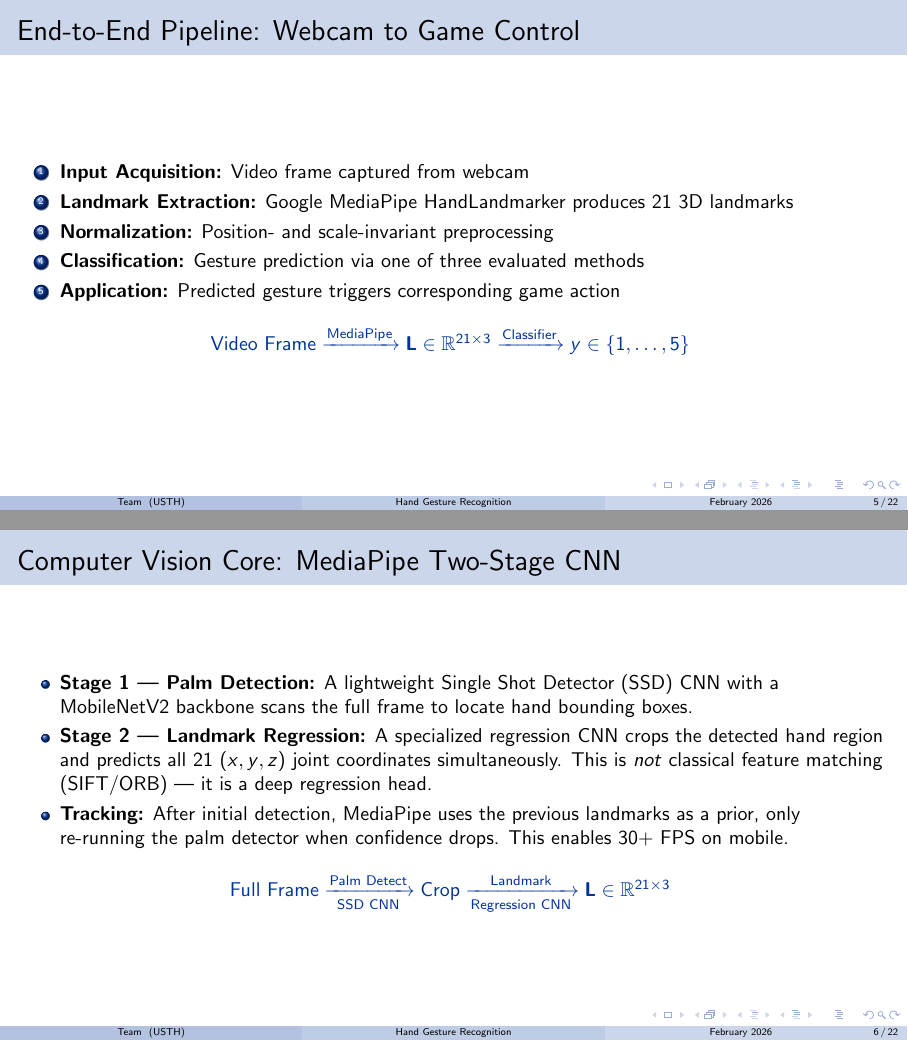
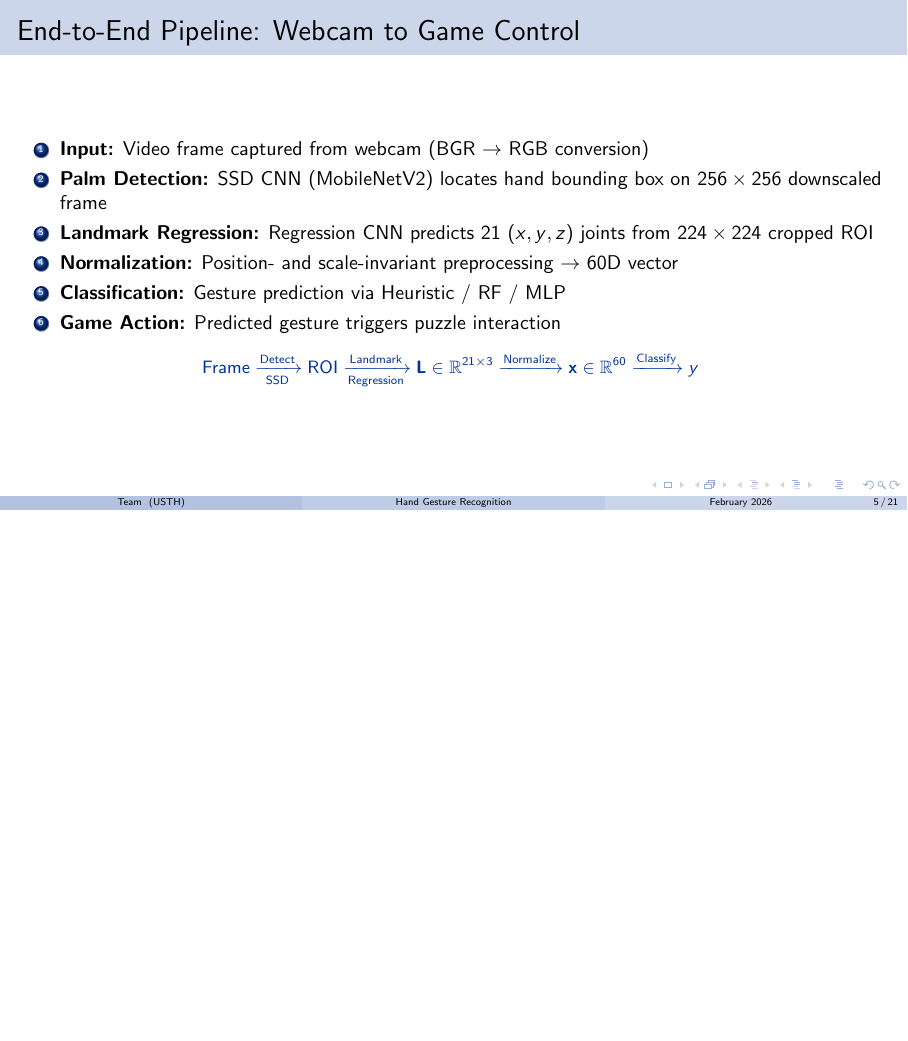
Before and after one commit to dige04/CVsubject-USTH, LaTeX slides (presentation.tex): pages 5 and 6 of 22 before the commit and page 5 of 21 after it, the two joined at a grey line, the shorter picture padded with empty space. Compiled offline with pdfLaTeX.

Commit message:
Fix all review weaknesses: real data plots, slide cleanup, imbalance justification, closing slide

```diff
--- a/presentation.tex
+++ b/presentation.tex
@@ -101,37 +101,24 @@
     \end{table}
 \end{frame}
 
-% --- SLIDE 5: SYSTEM ARCHITECTURE ---
+% --- SLIDE 5: SYSTEM ARCHITECTURE + MEDIAPIPE INTERNALS ---
 \begin{frame}{End-to-End Pipeline: Webcam to Game Control}
     \begin{enumerate}
-        \item \textbf{Input Acquisition:} Video frame captured from webcam
-        \item \textbf{Landmark Extraction:} Google MediaPipe HandLandmarker produces 21 3D landmarks
-        \item \textbf{Normalization:} Position- and scale-invariant preprocessing
-        \item \textbf{Classification:} Gesture prediction via one of three evaluated methods
-        \item \textbf{Application:} Predicted gesture triggers corresponding game action
+        \item \textbf{Input:} Video frame captured from webcam (BGR $\rightarrow$ RGB conversion)
+        \item \textbf{Palm Detection:} SSD CNN (MobileNetV2) locates hand bounding box on $256 \times 256$ downscaled frame
+        \item \textbf{Landmark Regression:} Regression CNN predicts 21 $(x,y,z)$ joints from $224 \times 224$ cropped ROI
+        \item \textbf{Normalization:} Position- and scale-invariant preprocessing $\rightarrow$ 60D vector
+        \item \textbf{Classification:} Gesture prediction via Heuristic / RF / MLP
+        \item \textbf{Game Action:} Predicted gesture triggers puzzle interaction
     \end{enumerate}
-    \vspace{0.3cm}
+    \vspace{0.2cm}
     \centering
-    \textcolor{primaryblue}{
-        $\text{Video Frame} \xrightarrow{\text{MediaPipe}} \mathbf{L} \in \mathbb{R}^{21 \times 3} \xrightarrow{\text{Classifier}} y \in \{1,\dots,5\}$
+    \textcolor{primaryblue}{\small
+        $\text{Frame} \xrightarrow[\text{SSD}]{\text{Detect}} \text{ROI} \xrightarrow[\text{Regression}]{\text{Landmark}} \mathbf{L} \in \mathbb{R}^{21 \times 3} \xrightarrow{\text{Normalize}} \mathbf{x} \in \mathbb{R}^{60} \xrightarrow{\text{Classify}} y$
     }
 \end{frame}
 
-% --- SLIDE 5b: MEDIAPIPE CV INTERNALS ---
-\begin{frame}{Computer Vision Core: MediaPipe Two-Stage CNN}
-    \begin{itemize}
-        \item \textbf{Stage 1 --- Palm Detection:} A lightweight Single Shot Detector (SSD) CNN with a MobileNetV2 backbone scans the full frame to locate hand bounding boxes.
-        \item \textbf{Stage 2 --- Landmark Regression:} A specialized regression CNN crops the detected hand region and predicts all 21 $(x,y,z)$ joint coordinates simultaneously. This is \textit{not} classical feature matching (SIFT/ORB) --- it is a deep regression head.
-        \item \textbf{Tracking:} After initial detection, MediaPipe uses the previous landmarks as a prior, only re-running the palm detector when confidence drops. This enables 30+ FPS on mobile.
-    \end{itemize}
-    \vspace{0.3cm}
-    \centering
-    \textcolor{primaryblue}{
-        $\text{Full Frame} \xrightarrow[\text{SSD CNN}]{\text{Palm Detect}} \text{Crop} \xrightarrow[\text{Regression CNN}]{\text{Landmark}} \mathbf{L} \in \mathbb{R}^{21 \times 3}$
-    }
-\end{frame}
-
-% --- SLIDE 5c: LANDMARK SKELETON VISUALIZATION ---
+% --- SLIDE 5b: LANDMARK SKELETON VISUALIZATION ---
 \begin{frame}{Skeletal Representation: One Sample per Gesture Class}
     \begin{figure}
         \centering
```
Also changed, not shown: report.tex (+2 -2 lines), .tectonic_cache/manifests/6ffe055852f8faf66c0acbe1a7fb27f87b869a90bad1204f3bf4d9683f597c7c.txt, models/plots/class_distribution.png, models/plots/landmark_skeleton_per_class.png, models/plots/tsne_feature_space.png, presentation.pdf, report.pdf, presentation.tex (31 more changed lines), 1 other file.
